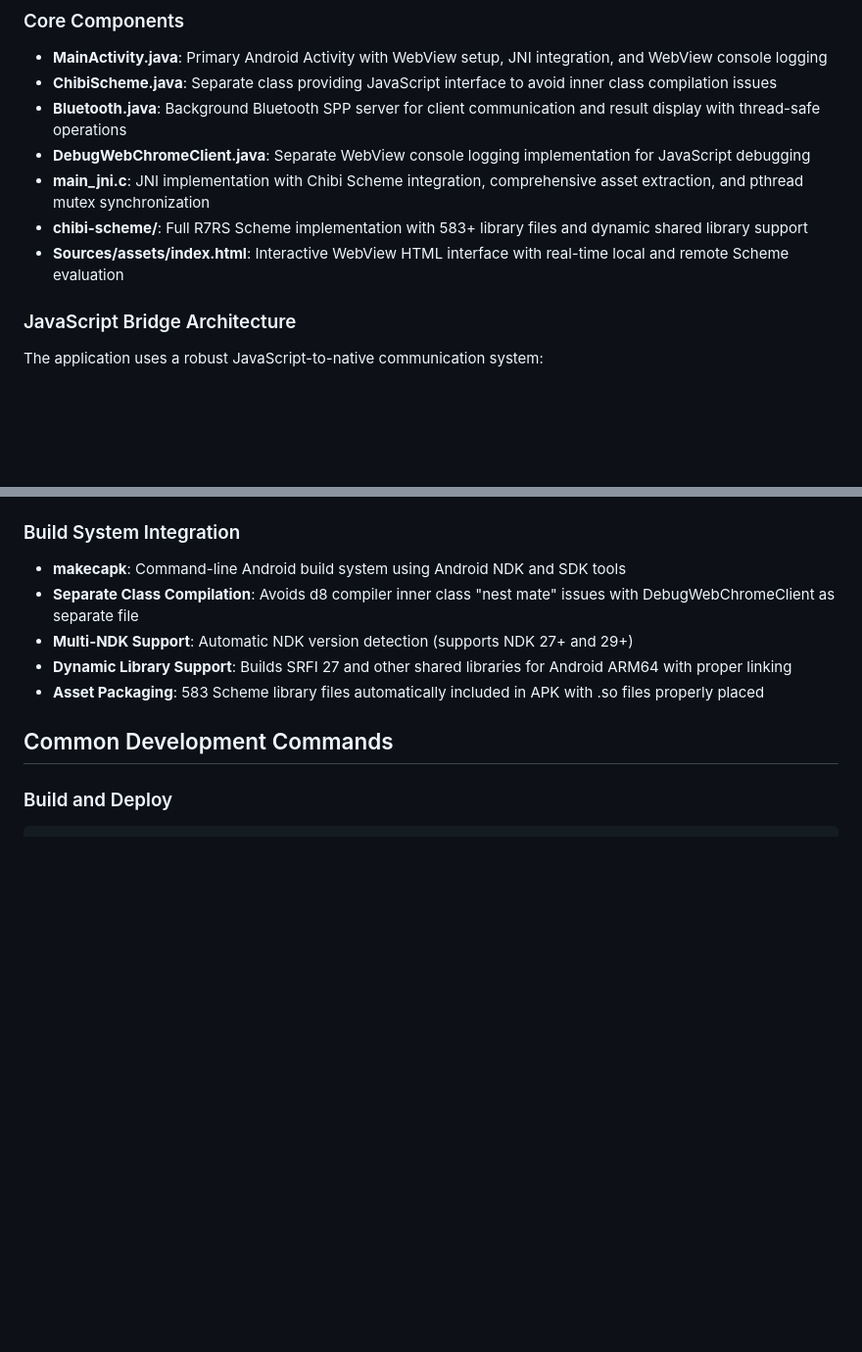
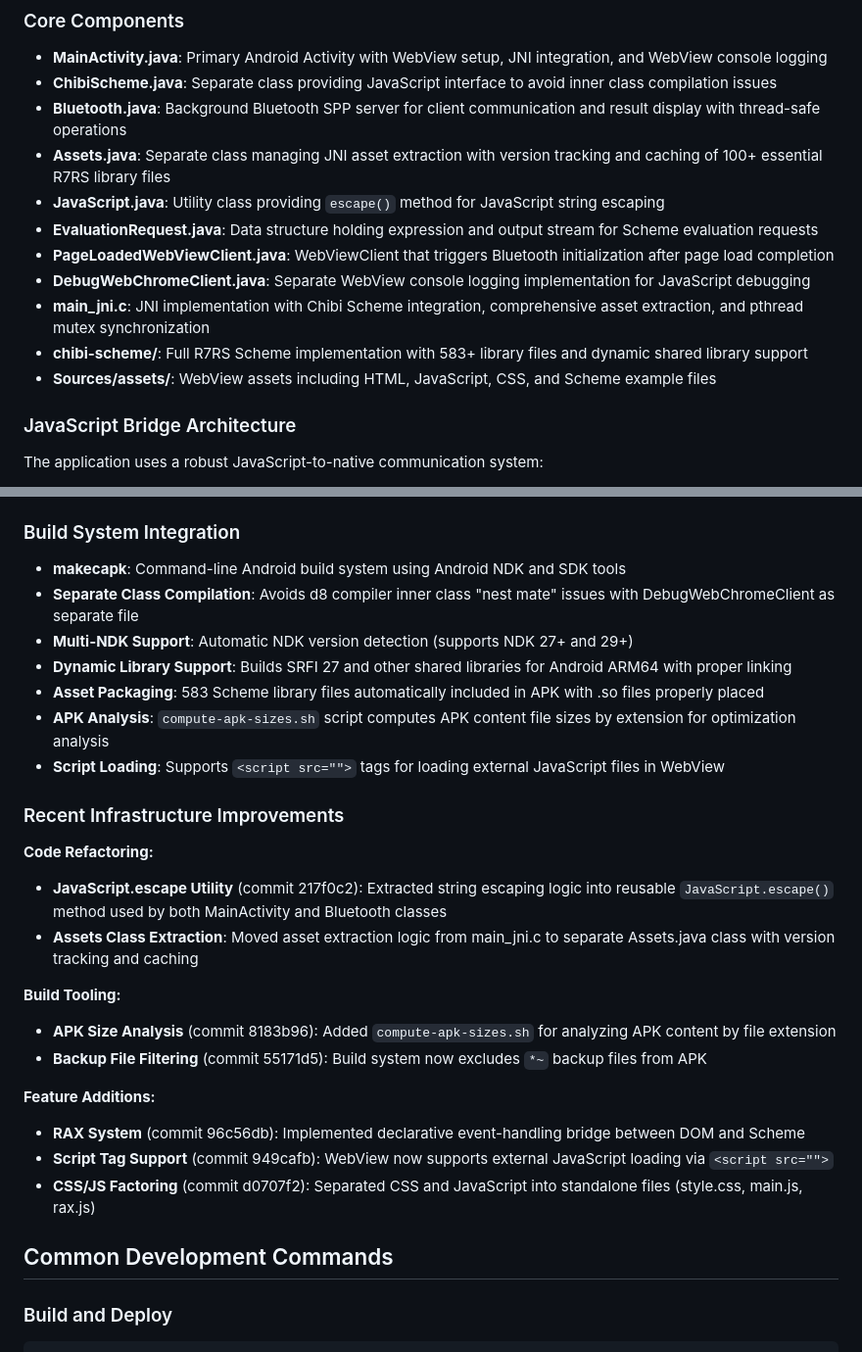
Before and after one commit to arthurgleckler/schmeep, a Markdown page: CLAUDE.md, 2 parts joined by grey strips. Shown: that part at 98% size. GitHub-like rendering; blank space fills up the shorter version.

```diff
--- a/CLAUDE.md
+++ b/CLAUDE.md
@@ -27,14 +27,22 @@ combines:
   interface to avoid inner class compilation issues
 - **Bluetooth.java**: Background Bluetooth SPP server for
   client communication and result display with thread-safe operations
+- **Assets.java**: Separate class managing JNI asset extraction with
+  version tracking and caching of 100+ essential R7RS library files
+- **JavaScript.java**: Utility class providing `escape()` method for
+  JavaScript string escaping
+- **EvaluationRequest.java**: Data structure holding expression and
+  output stream for Scheme evaluation requests
+- **PageLoadedWebViewClient.java**: WebViewClient that triggers
+  Bluetooth initialization after page load completion
 - **DebugWebChromeClient.java**: Separate WebView console logging
   implementation for JavaScript debugging
 - **main_jni.c**: JNI implementation with Chibi Scheme integration,
   comprehensive asset extraction, and pthread mutex synchronization
 - **chibi-scheme/**: Full R7RS Scheme implementation with 583+ library
   files and dynamic shared library support
-- **Sources/assets/index.html**: Interactive WebView HTML interface
-  with real-time local and remote Scheme evaluation
+- **Sources/assets/**: WebView assets including HTML, JavaScript, CSS,
+  and Scheme example files
 
 ### JavaScript Bridge Architecture
 
@@ -133,6 +233,34 @@ echo "(+ 2 3)" | ./schmeep AA:BB:CC:DD:EE:FF
   libraries for Android ARM64 with proper linking
 - **Asset Packaging**: 583 Scheme library files automatically included
   in APK with .so files properly placed
+- **APK Analysis**: `compute-apk-sizes.sh` script computes APK content
+  file sizes by extension for optimization analysis
+- **Script Loading**: Supports `<script src="">` tags for loading
+  external JavaScript files in WebView
+
+### Recent Infrastructure Improvements
+
+**Code Refactoring:**
+- **JavaScript.escape Utility** (commit 217f0c2): Extracted string
+  escaping logic into reusable `JavaScript.escape()` method used by
+  both MainActivity and Bluetooth classes
+- **Assets Class Extraction**: Moved asset extraction logic from
+  main_jni.c to separate Assets.java class with version tracking and
+  caching
+
+**Build Tooling:**
+- **APK Size Analysis** (commit 8183b96): Added
+  `compute-apk-sizes.sh` for analyzing APK content by file extension
+- **Backup File Filtering** (commit 55171d5): Build system now
+  excludes `*~` backup files from APK
+
+**Feature Additions:**
+- **RAX System** (commit 96c56db): Implemented declarative
+  event-handling bridge between DOM and Scheme
+- **Script Tag Support** (commit 949cafb): WebView now supports
+  external JavaScript loading via `<script src="">`
+- **CSS/JS Factoring** (commit d0707f2): Separated CSS and JavaScript
+  into standalone files (style.css, main.js, rax.js)
 
 ## Common Development Commands
 
```
Also changed, not shown: other parts of CLAUDE.md (+103 -1 lines).
